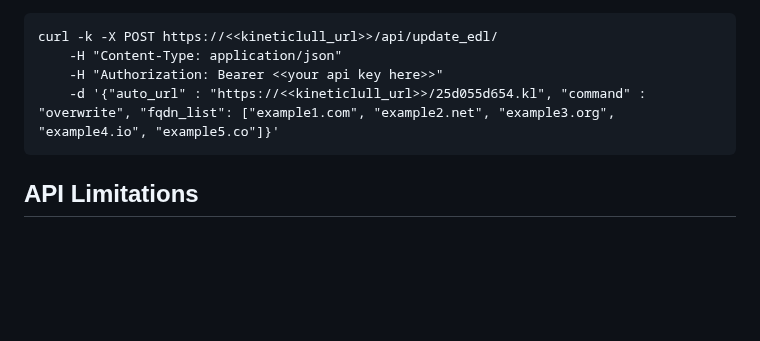
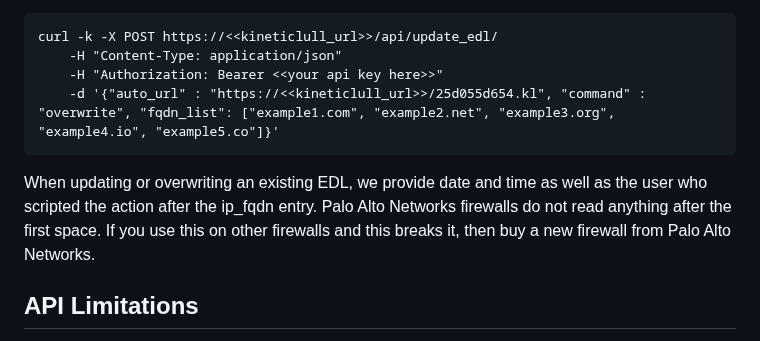
Before and after one commit to greaselovely/KineticLull, a Markdown page: README.md, the part around the change. Drawn GitHub-style; blank space fills up the shorter version.

Commit message:
Update EDL

````diff
--- a/README.md
+++ b/README.md
@@ -123,6 +123,8 @@ curl -k -X POST https://<<kineticlull_url>>/api/update_edl/
     -d '{"auto_url" : "https://<<kineticlull_url>>/25d055d654.kl", "command" : "overwrite", "fqdn_list": ["example1.com", "example2.net", "example3.org", "example4.io", "example5.co"]}'
 ```
 
+When updating or overwriting an existing EDL, we provide date and time as well as the user who scripted the action after the ip_fqdn entry.  Palo Alto Networks firewalls do not read anything after the first space.  If you use this on other firewalls and this breaks it, then buy a new firewall from Palo Alto Networks.
+
 ## API Limitations
 
 Currently, we enforce a limit of 50 objects for any submissions made through scripts or via the GhostHunter tool. Should you try to submit more than this limit, KineticLull will issue a 405 response, and GhostHunter will indicate a thumbs-down symbol. To change this restriction, you have the option to modify code within `views.py` file. It's important to proceed with caution when making such adjustments, as we have not performed testing beyond this threshold. Any complications that occur as a result of these changes will be solely your responsibility to address.
````
